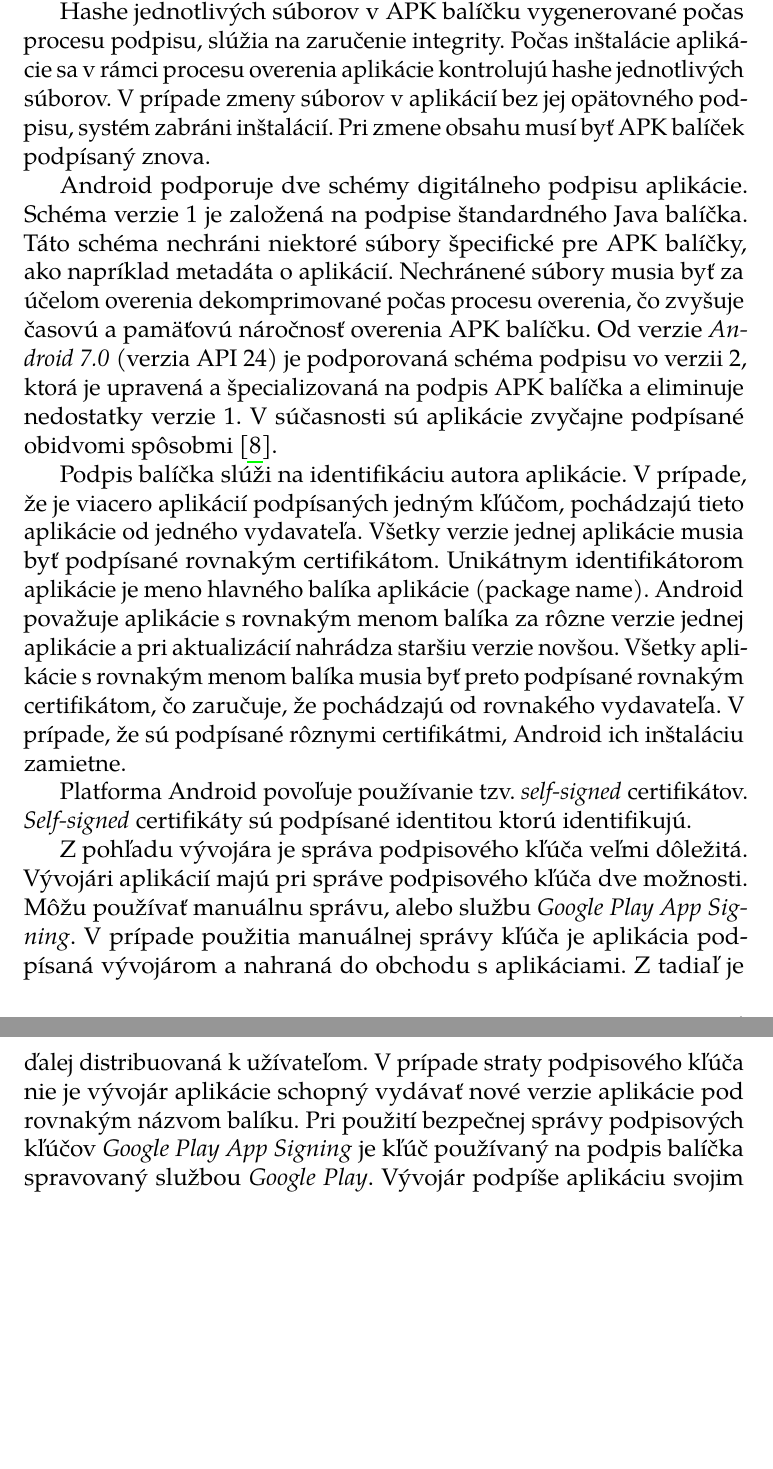
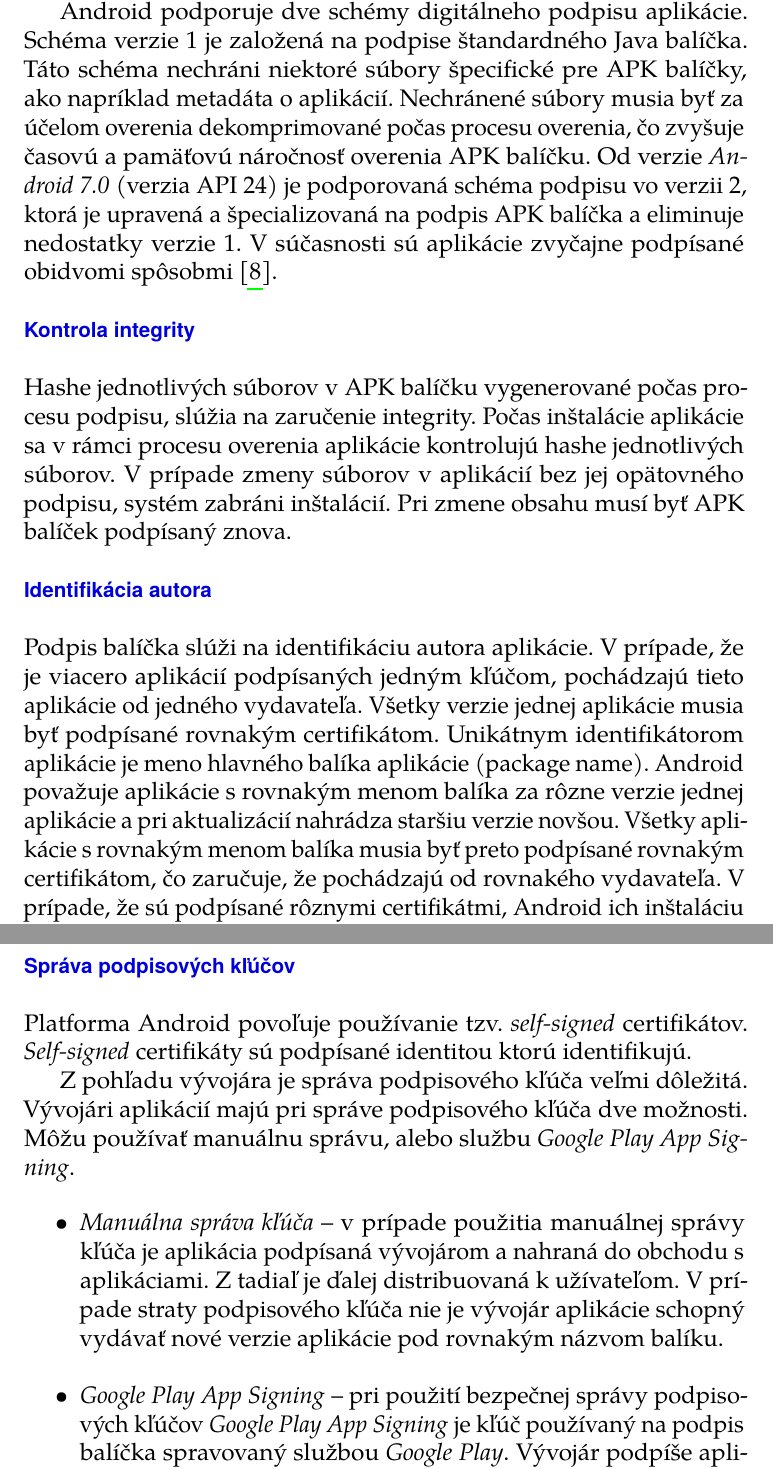
Before and after one commit to MartinStyk/MasterThesis, a LaTeX thesis (thesis.tex, which reads chapters/aplikacie.tex): two parts of pages 12 and 13 of 14 before the commit and two parts of pages 12 and 13 of 15 after it, joined at a grey line, cut so that both start at the same text, the shorter picture padded with empty space. Compiled offline with pdfLaTeX.

Commit message:
Security of apps rearranged

```diff
--- a/chapters/aplikacie.tex
+++ b/chapters/aplikacie.tex
@@ -99,18 +99,23 @@ Bezpečnosť a integrita distribuovaných APK balíčkov je dôležitým aspekto
 Každý APK balíček musí byť digitálne podpísaný. Systém Android zabráni inštalácii digitálne nepodpísaných aplikácií.
 Súbory súvisiace s podpisom APK balíčku sa nachádzajú v priečinku \zv{META-INF}. Počas digitálneho podpisu aplikačného balíčku sa vygenerujú \zv{SHA-1} alebo \zv{SHA-256} hashe súborov obsiahnutých v APK archíve. Záznamy o súboroch a ich hashoch sú uložené v súboroch \cesta{META-INF/MANIFEST.MF} a \cesta{META-INF/CERT.SF}. Celý APK balíček je následne podpísaný pomocou utility \zv{Jarsigner}.
 
-Hashe jednotlivých súborov v APK balíčku vygenerované počas procesu podpisu, slúžia na zaručenie integrity. Počas inštalácie aplikácie sa v rámci procesu overenia aplikácie kontrolujú hashe jednotlivých súborov. V prípade zmeny súborov v aplikácií bez jej opätovného podpisu, systém zabráni inštalácií. Pri zmene obsahu musí byť APK balíček podpísaný znova.
-
 Android podporuje dve schémy digitálneho podpisu aplikácie. Schéma verzie 1 je založená na podpise štandardného Java balíčka. Táto schéma nechráni niektoré súbory špecifické pre APK balíčky, ako napríklad metadáta o aplikácií. Nechránené súbory musia byť za účelom overenia dekomprimované počas procesu overenia, čo zvyšuje časovú a pamäťovú náročnosť overenia APK balíčku.  Od verzie \zv{Android 7.0} (verzia API 24) je podporovaná schéma podpisu vo verzii 2, ktorá je upravená a špecializovaná na podpis APK balíčka a eliminuje nedostatky verzie 1. V súčasnosti sú aplikácie zvyčajne podpísané obidvomi spôsobmi~\cite{NT0FrzQIkOAYbG2Ga}.
-
-Podpis balíčka slúži na identifikáciu autora aplikácie. V prípade, že je viacero aplikácií podpísaných jedným kľúčom, pochádzajú tieto aplikácie od jedného vydavateľa.
+\newline \newline
+\noindent \textbf{Kontrola integrity} \newline \newline
+\noindent Hashe jednotlivých súborov v APK balíčku vygenerované počas procesu podpisu, slúžia na zaručenie integrity. Počas inštalácie aplikácie sa v rámci procesu overenia aplikácie kontrolujú hashe jednotlivých súborov. V prípade zmeny súborov v aplikácií bez jej opätovného podpisu, systém zabráni inštalácií. Pri zmene obsahu musí byť APK balíček podpísaný znova.
+\newline \newline
+\noindent \textbf{Identifikácia autora} \newline \newline
+\noindent Podpis balíčka slúži na identifikáciu autora aplikácie. V prípade, že je viacero aplikácií podpísaných jedným kľúčom, pochádzajú tieto aplikácie od jedného vydavateľa.
 Všetky verzie jednej aplikácie musia byť podpísané rovnakým certifikátom. Unikátnym identifikátorom aplikácie je meno hlavného balíka aplikácie (package name). Android považuje aplikácie s rovnakým menom balíka za rôzne verzie jednej aplikácie a pri aktualizácií nahrádza staršiu verzie novšou. Všetky aplikácie s rovnakým menom balíka musia byť preto podpísané rovnakým certifikátom, čo zaručuje, že pochádzajú od rovnakého vydavateľa.  V prípade, že sú podpísané rôznymi certifikátmi, Android ich inštaláciu zamietne.
-
-Platforma Android povoľuje používanie tzv. \zv{self-signed} certifikátov. \zv{Self-signed} certifikáty sú podpísané identitou ktorú identifikujú.
+\newline \newline
+\noindent \textbf{Správa podpisových kľúčov} \newline \newline
+\noindent Platforma Android povoľuje používanie tzv. \zv{self-signed} certifikátov. \zv{Self-signed} certifikáty sú podpísané identitou ktorú identifikujú.
 
 Z pohľadu vývojára je správa podpisového kľúča veľmi dôležitá. Vývojári aplikácií majú pri správe podpisového kľúča dve možnosti. Môžu používať manuálnu správu, alebo službu \zv{Google Play App Signing}.
-V prípade použitia manuálnej správy kľúča je aplikácia podpísaná vývojárom a nahraná do obchodu s aplikáciami. Z tadiaľ je ďalej distribuovaná k užívateľom. V prípade straty podpisového kľúča nie je vývojár aplikácie schopný vydávať nové verzie aplikácie pod rovnakým názvom balíku.
-Pri použití bezpečnej správy podpisových kľúčov \zv{Google Play App Signing} je kľúč používaný na podpis balíčka spravovaný službou  \zv{Google Play}. Vývojár podpíše aplikáciu svojim kľúčom používaným na komunikáciu so službou  \zv{Google Play}, ktorá aplikáciu na novo podpíše podpisovým kľúčom. Aplikácia distribuovaná k užívateľom je teda podpísaná kľúčom, ktorý je manažovaný službou \zv{Google Play}~\cite{NT0FrzQIkOAYbG2G}.
+\begin{itemize}
+	\item \bod{Manuálna správa kľúča} -- v prípade použitia manuálnej správy kľúča je aplikácia podpísaná vývojárom a nahraná do obchodu s aplikáciami. Z tadiaľ je ďalej distribuovaná k užívateľom. V prípade straty podpisového kľúča nie je vývojár aplikácie schopný vydávať nové verzie aplikácie pod rovnakým názvom balíku.
+	\item \bod{Google Play App Signing} -- pri použití bezpečnej správy podpisových kľúčov \zv{Google Play App Signing} je kľúč používaný na podpis balíčka spravovaný službou  \zv{Google Play}. Vývojár podpíše aplikáciu svojim kľúčom používaným na komunikáciu so službou  \zv{Google Play}, ktorá aplikáciu na novo podpíše podpisovým kľúčom. Aplikácia distribuovaná k užívateľom je teda podpísaná kľúčom, ktorý je manažovaný službou \zv{Google Play}~\cite{NT0FrzQIkOAYbG2G}.
+\end{itemize}
 
 
 \subsection{Známe bezpečnostné riziká}
```
